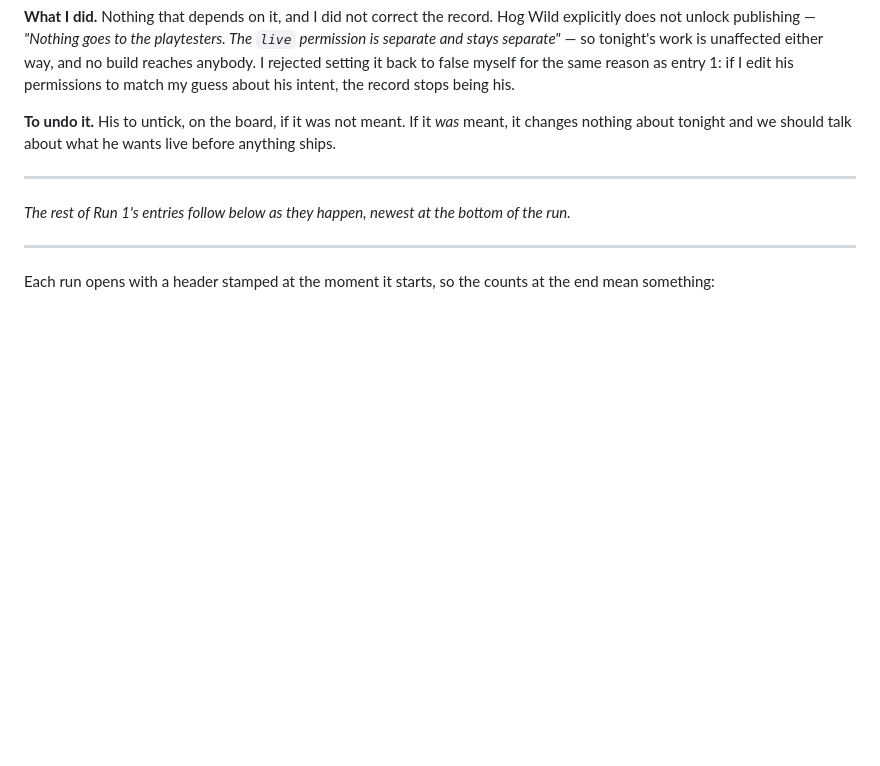
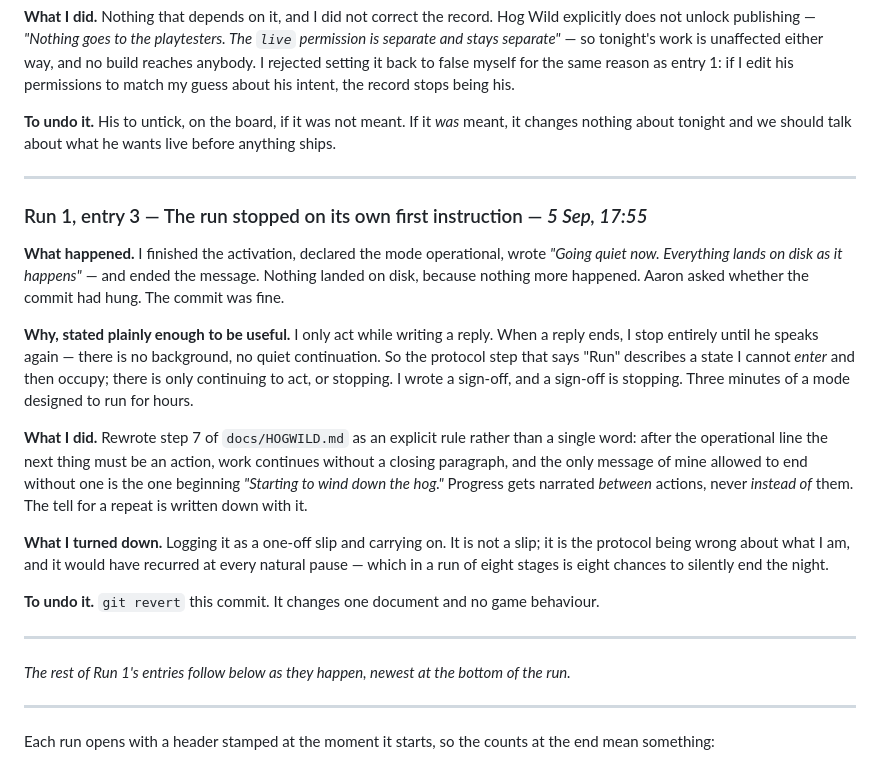
Before and after one commit to aaronallsop/manifest-disunity, a Markdown page: docs/HOGWILD-LOG.md, the part around the change. Rendered like a GitHub page; blank space fills up the shorter version.

```diff
--- a/docs/HOGWILD-LOG.md
+++ b/docs/HOGWILD-LOG.md
@@ -124,6 +124,32 @@ nothing about tonight and we should talk about what he wants live before anythin
 
 ---
 
+### Run 1, entry 3 — The run stopped on its own first instruction — *5 Sep, 17:55*
+
+**What happened.** I finished the activation, declared the mode operational, wrote *"Going quiet
+now. Everything lands on disk as it happens"* — and ended the message. Nothing landed on disk,
+because nothing more happened. Aaron asked whether the commit had hung. The commit was fine.
+
+**Why, stated plainly enough to be useful.** I only act while writing a reply. When a reply ends, I
+stop entirely until he speaks again — there is no background, no quiet continuation. So the protocol
+step that says "Run" describes a state I cannot *enter* and then occupy; there is only continuing to
+act, or stopping. I wrote a sign-off, and a sign-off is stopping. Three minutes of a mode designed to
+run for hours.
+
+**What I did.** Rewrote step 7 of `docs/HOGWILD.md` as an explicit rule rather than a single word:
+after the operational line the next thing must be an action, work continues without a closing
+paragraph, and the only message of mine allowed to end without one is the one beginning *"Starting
+to wind down the hog."* Progress gets narrated *between* actions, never *instead of* them. The tell
+for a repeat is written down with it.
+
+**What I turned down.** Logging it as a one-off slip and carrying on. It is not a slip; it is the
+protocol being wrong about what I am, and it would have recurred at every natural pause — which in a
+run of eight stages is eight chances to silently end the night.
+
+**To undo it.** `git revert` this commit. It changes one document and no game behaviour.
+
+---
+
 *The rest of Run 1's entries follow below as they happen, newest at the bottom of the run.*
 
 ---
```
Also changed, not shown: docs/HOGWILD.md (+27 -1 lines).
